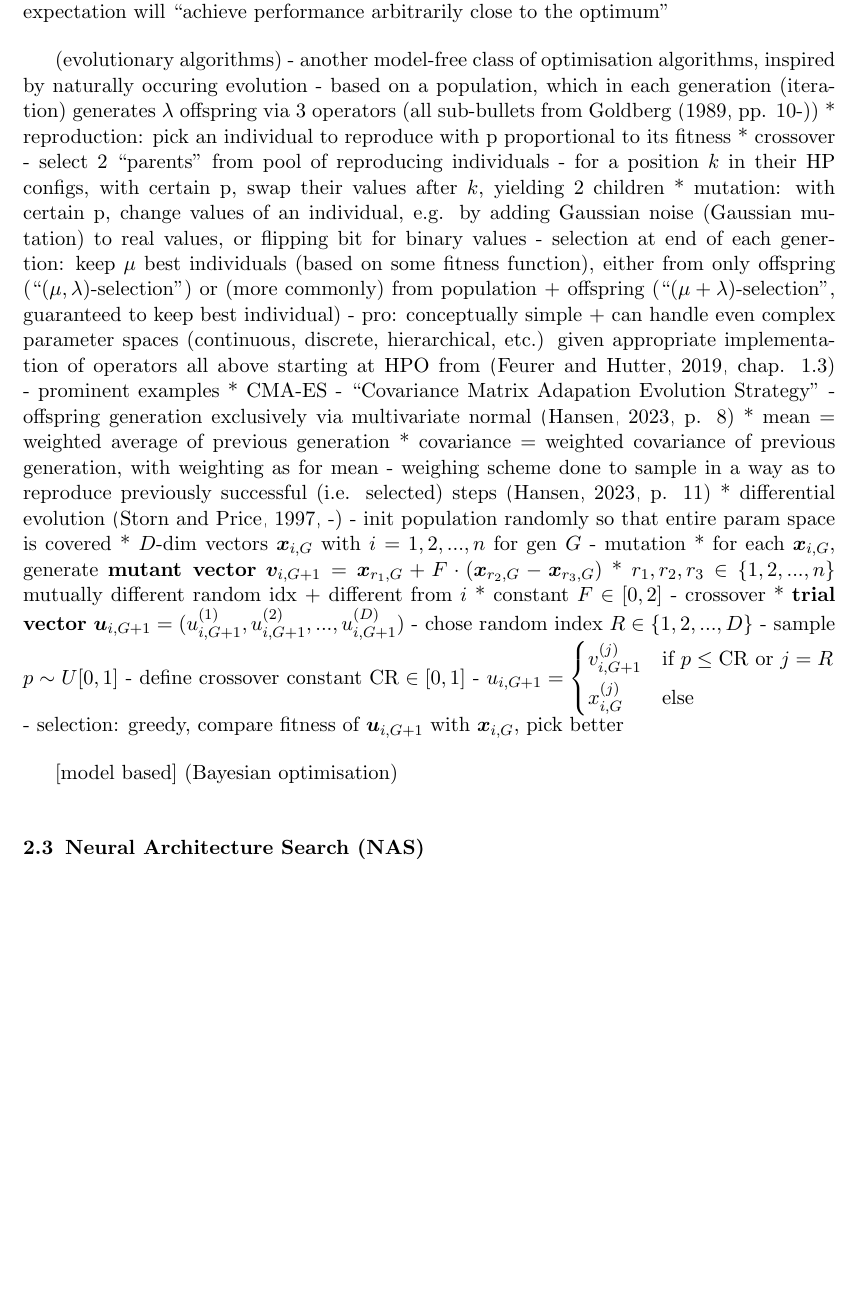
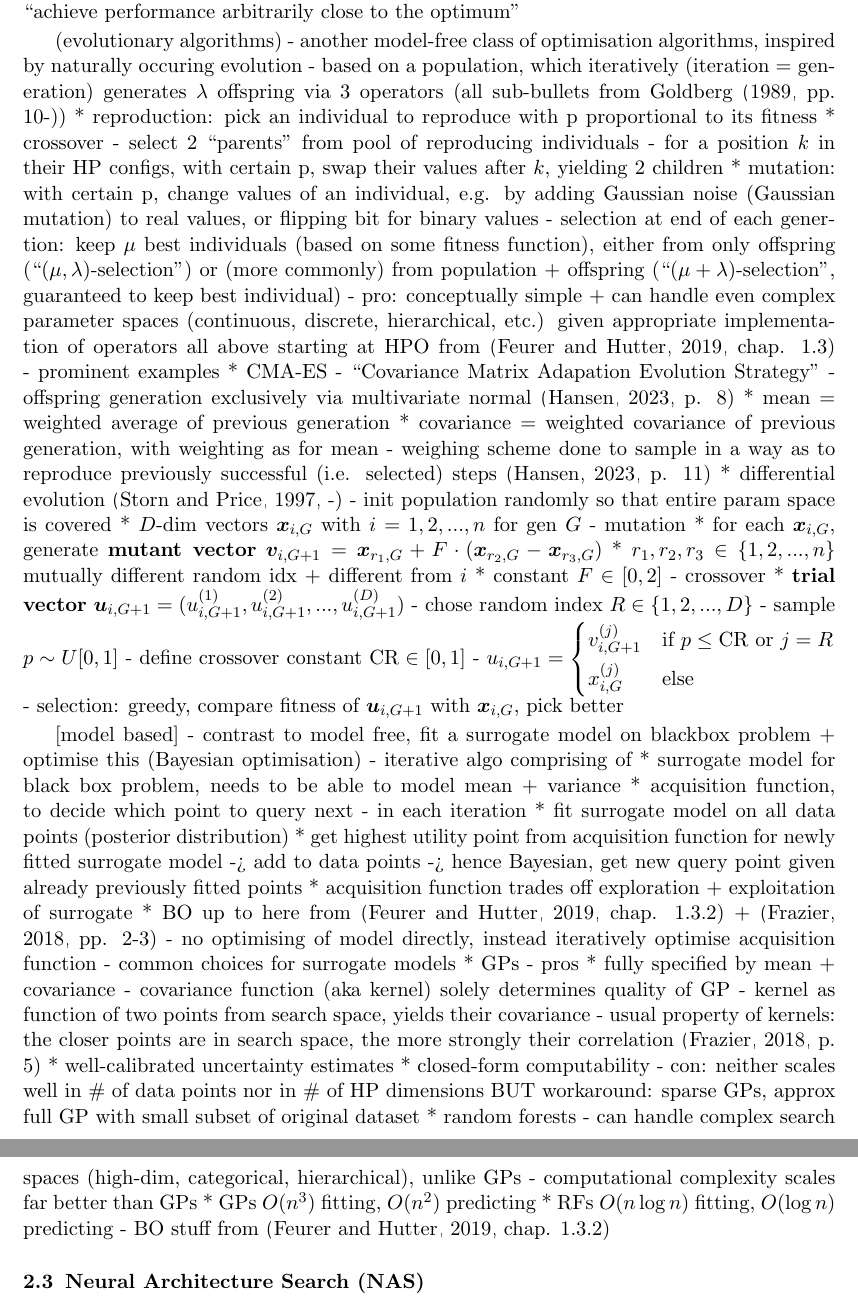
Before and after one commit to simon29st/ws2425-tab-ml, a LaTeX paper (paper/main.tex): part of page 3 of 8 before the commit and two parts of pages 3 and 4 of 9 after it, the two joined at a grey line, cut so that both start at the same text, the shorter picture padded with empty space. Compiled offline with pdfLaTeX.

Commit message:
bullets for model-based HPO

```diff
--- a/paper/main.tex
+++ b/paper/main.tex
@@ -162,7 +162,7 @@ that in its fully-connected feedforwad form is inherently non-interpretable.
 
 (evolutionary algorithms)
 - another model-free class of optimisation algorithms, inspired by naturally occuring evolution
-- based on a population, which in each generation (iteration) generates $\lambda$ offspring via 3 operators (all sub-bullets from \citet[pp. 10-]{genetic_algos})
+- based on a population, which iteratively (iteration = generation) generates $\lambda$ offspring via 3 operators (all sub-bullets from \citet[pp. 10-]{genetic_algos})
   * reproduction: pick an individual to reproduce with p proportional to its fitness
   * crossover
     - select 2 ``parents'' from pool of reproducing individuals
@@ -199,7 +199,34 @@ all above starting at HPO from \citep[chap. 1.3]{feurer_hyperparameter_2019}
     - selection: greedy, compare fitness of $\boldsymbol{u}_{i,G+1}$ with $\boldsymbol{x}_{i,G}$, pick better
 
 [model based]
+- contrast to model free, fit a surrogate model on blackbox problem + optimise this
 (Bayesian optimisation)
+- iterative algo comprising of
+  * surrogate model for black box problem, needs to be able to model mean + variance
+  * acquisition function, to decide which point to query next
+- in each iteration
+  * fit surrogate model on all data points (posterior distribution)
+  * get highest utility point from acquisition function for newly fitted surrogate model -> add to data points
+  -> hence Bayesian, get new query point given already previously fitted points
+  * acquisition function trades off exploration + exploitation of surrogate
+  * BO up to here from \citep[chap. 1.3.2]{feurer_hyperparameter_2019} + \citep[pp. 2-3]{frazier2018tutorialbayesianoptimization}
+- no optimising of model directly, instead iteratively optimise acquisition function
+- common choices for surrogate models
+  * GPs
+    - pros
+      * fully specified by mean + covariance
+        - covariance function (aka kernel) solely determines quality of GP
+        - kernel as function of two points from search space, yields their covariance
+        - usual property of kernels: the closer points are in search space, the more strongly their correlation \citep[p. 5]{frazier2018tutorialbayesianoptimization}
+      * well-calibrated uncertainty estimates
+      * closed-form computability
+    - con: neither scales well in \# of data points nor in \# of HP dimensions BUT workaround: sparse GPs, approx full GP with small subset of original dataset
+  * random forests
+    - can handle complex search spaces (high-dim, categorical, hierarchical), unlike GPs
+    - computational complexity scales far better than GPs
+      * GPs $O(n^3)$ fitting, $O(n^2)$ predicting
+      * RFs $O(n \log n)$ fitting, $O(\log n)$ predicting
+- BO stuff from \citep[chap. 1.3.2]{feurer_hyperparameter_2019}
 
 
 \subsection{Neural Architecture Search (NAS)}
```
Also changed, not shown: paper/references.bib (+10 -0 lines), paper/main.pdf, paper/main.tex (4 more changed lines), 1 other file.
